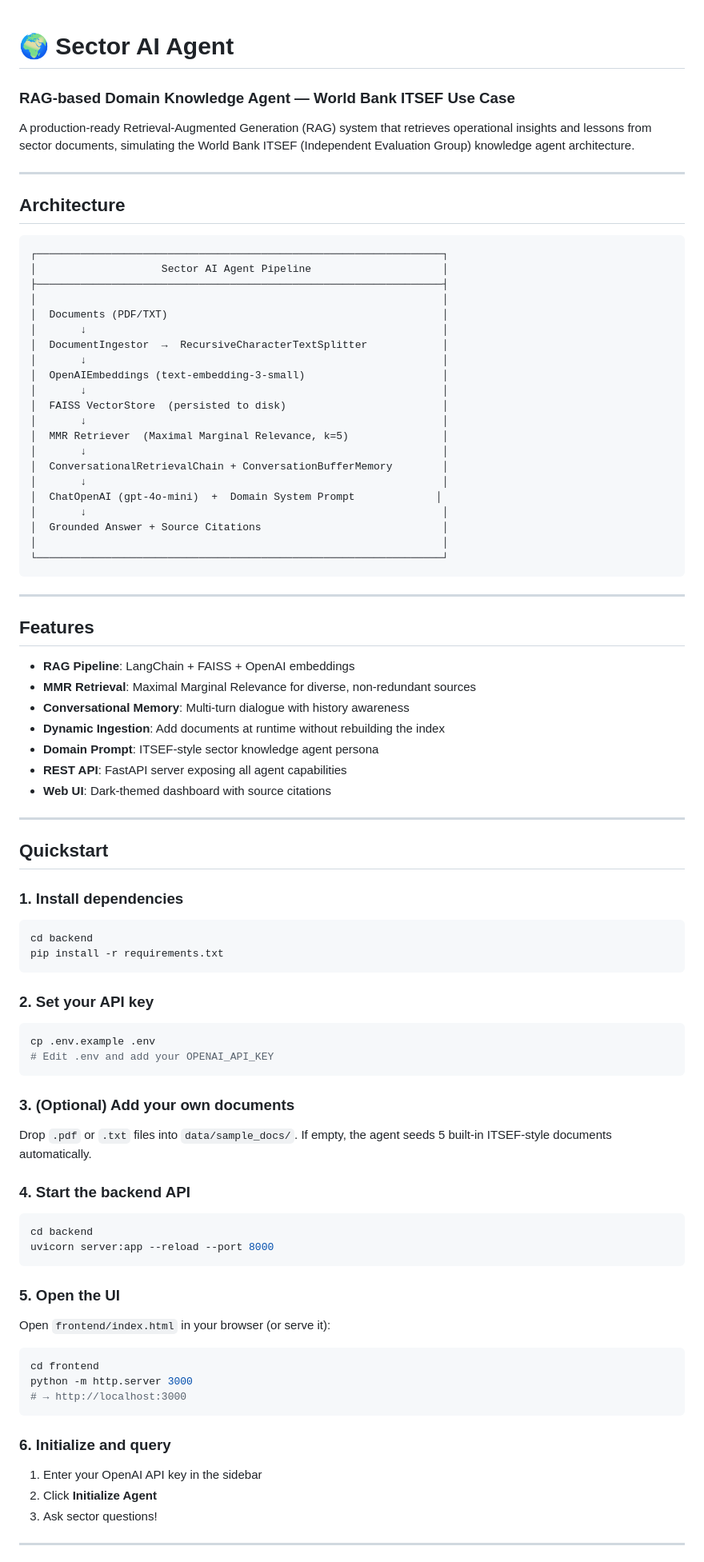
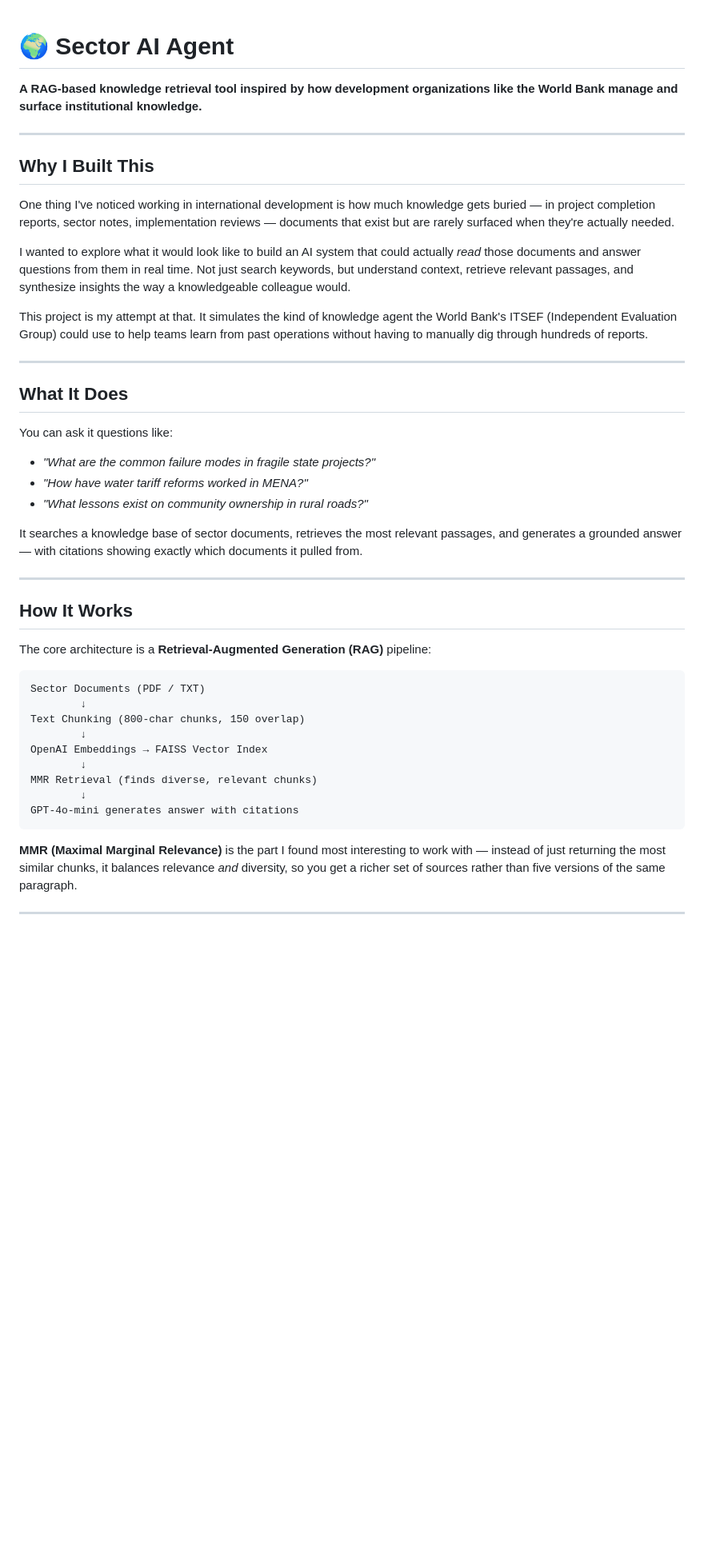
Before and after one commit to peps143/sector-ai-agent, a Markdown page: README.md, the part around one of its changes. Shown at 80% size. Drawn GitHub-style; blank space fills up the shorter version.

````diff
--- a/README.md
+++ b/README.md
@@ -1,92 +1,48 @@
 # 🌍 Sector AI Agent
-### RAG-based Domain Knowledge Agent — World Bank ITSEF Use Case
 
-A production-ready Retrieval-Augmented Generation (RAG) system that retrieves operational insights and lessons from sector documents, simulating the World Bank ITSEF (Independent Evaluation Group) knowledge agent architecture.
+**A RAG-based knowledge retrieval tool inspired by how development organizations like the World Bank manage and surface institutional knowledge.**
 
 ---
 
-## Architecture
+## Why I Built This
 
-```
-┌─────────────────────────────────────────────────────────────────┐
-│                    Sector AI Agent Pipeline                     │
-├─────────────────────────────────────────────────────────────────┤
-│                                                                 │
-│  Documents (PDF/TXT)                                            │
-│       ↓                                                         │
-│  DocumentIngestor  →  RecursiveCharacterTextSplitter            │
-│       ↓                                                         │
-│  OpenAIEmbeddings (text-embedding-3-small)                      │
-│       ↓                                                         │
-│  FAISS VectorStore  (persisted to disk)                         │
-│       ↓                                                         │
-│  MMR Retriever  (Maximal Marginal Relevance, k=5)               │
-│       ↓                                                         │
-│  ConversationalRetrievalChain + ConversationBufferMemory        │
-│       ↓                                                         │
-│  ChatOpenAI (gpt-4o-mini)  +  Domain System Prompt             │
-│       ↓                                                         │
-│  Grounded Answer + Source Citations                             │
-│                                                                 │
-└─────────────────────────────────────────────────────────────────┘
-```
+One thing I've noticed working in international development is how much knowledge gets buried — in project completion reports, sector notes, implementation reviews — documents that exist but are rarely surfaced when they're actually needed.
+
+I wanted to explore what it would look like to build an AI system that could actually *read* those documents and answer questions from them in real time. Not just search keywords, but understand context, retrieve relevant passages, and synthesize insights the way a knowledgeable colleague would.
+
+This project is my attempt at that. It simulates the kind of knowledge agent the World Bank's ITSEF (Independent Evaluation Group) could use to help teams learn from past operations without having to manually dig through hundreds of reports.
 
 ---
 
-## Features
+## What It Does
 
-- **RAG Pipeline**: LangChain + FAISS + OpenAI embeddings
-- **MMR Retrieval**: Maximal Marginal Relevance for diverse, non-redundant sources
-- **Conversational Memory**: Multi-turn dialogue with history awareness
-- **Dynamic Ingestion**: Add documents at runtime without rebuilding the index
-- **Domain Prompt**: ITSEF-style sector knowledge agent persona
-- **REST API**: FastAPI server exposing all agent capabilities
-- **Web UI**: Dark-themed dashboard with source citations
+You can ask it questions like:
+
+- *"What are the common failure modes in fragile state projects?"*
+- *"How have water tariff reforms worked in MENA?"*
+- *"What lessons exist on community ownership in rural roads?"*
+
+It searches a knowledge base of sector documents, retrieves the most relevant passages, and generates a grounded answer — with citations showing exactly which documents it pulled from.
 
 ---
 
-## Quickstart
+## How It Works
 
-### 1. Install dependencies
+The core architecture is a **Retrieval-Augmented Generation (RAG)** pipeline:
 
-```bash
-cd backend
-pip install -r requirements.txt
+```
+Sector Documents (PDF / TXT)
+        ↓
+Text Chunking (800-char chunks, 150 overlap)
+        ↓
+OpenAI Embeddings → FAISS Vector Index
+        ↓
+MMR Retrieval (finds diverse, relevant chunks)
+        ↓
+GPT-4o-mini generates answer with citations
 ```
 
-### 2. Set your API key
-
-```bash
-cp .env.example .env
-# Edit .env and add your OPENAI_API_KEY
-```
-
-### 3. (Optional) Add your own documents
-
-Drop `.pdf` or `.txt` files into `data/sample_docs/`. If empty, the agent seeds 5 built-in ITSEF-style documents automatically.
-
-### 4. Start the backend API
-
-```bash
-cd backend
-uvicorn server:app --reload --port 8000
-```
-
-### 5. Open the UI
-
-Open `frontend/index.html` in your browser (or serve it):
-
-```bash
-cd frontend
-python -m http.server 3000
-# → http://localhost:3000
-```
-
-### 6. Initialize and query
-
-1. Enter your OpenAI API key in the sidebar
-2. Click **Initialize Agent**
-3. Ask sector questions!
+**MMR (Maximal Marginal Relevance)** is the part I found most interesting to work with — instead of just returning the most similar chunks, it balances relevance *and* diversity, so you get a richer set of sources rather than five versions of the same paragraph.
 
 ---
 
````
Also changed, not shown: other parts of README.md (+43 -92 lines).
